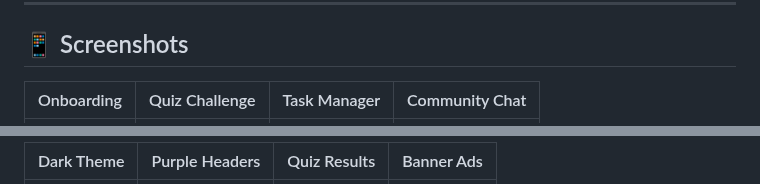
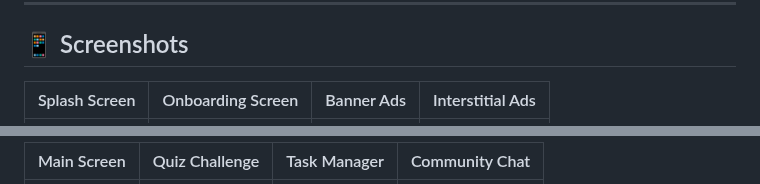
Before and after one commit to M-Attaullah/Cognivia-App, a Markdown page: README.md, 2 parts joined by grey strips. Drawn GitHub-style.

```diff
--- a/README.md
+++ b/README.md
@@ -22,5 +22,5 @@
 
 ## 📱 Screenshots
 
-| Onboarding | Quiz Challenge | Task Manager | Community Chat |
+| Splash Screen | Onboarding Screen | Banner Ads | Interstitial Ads |
 |------------|----------------|--------------|----------------|
@@ -28,3 +28,3 @@
 
-| Dark Theme | Purple Headers | Quiz Results | Banner Ads |
+| Main Screen | Quiz Challenge | Task Manager | Community Chat |
 |------------|----------------|--------------|------------|
```
Also changed, not shown: other parts of README.md (+2 -2 lines).
